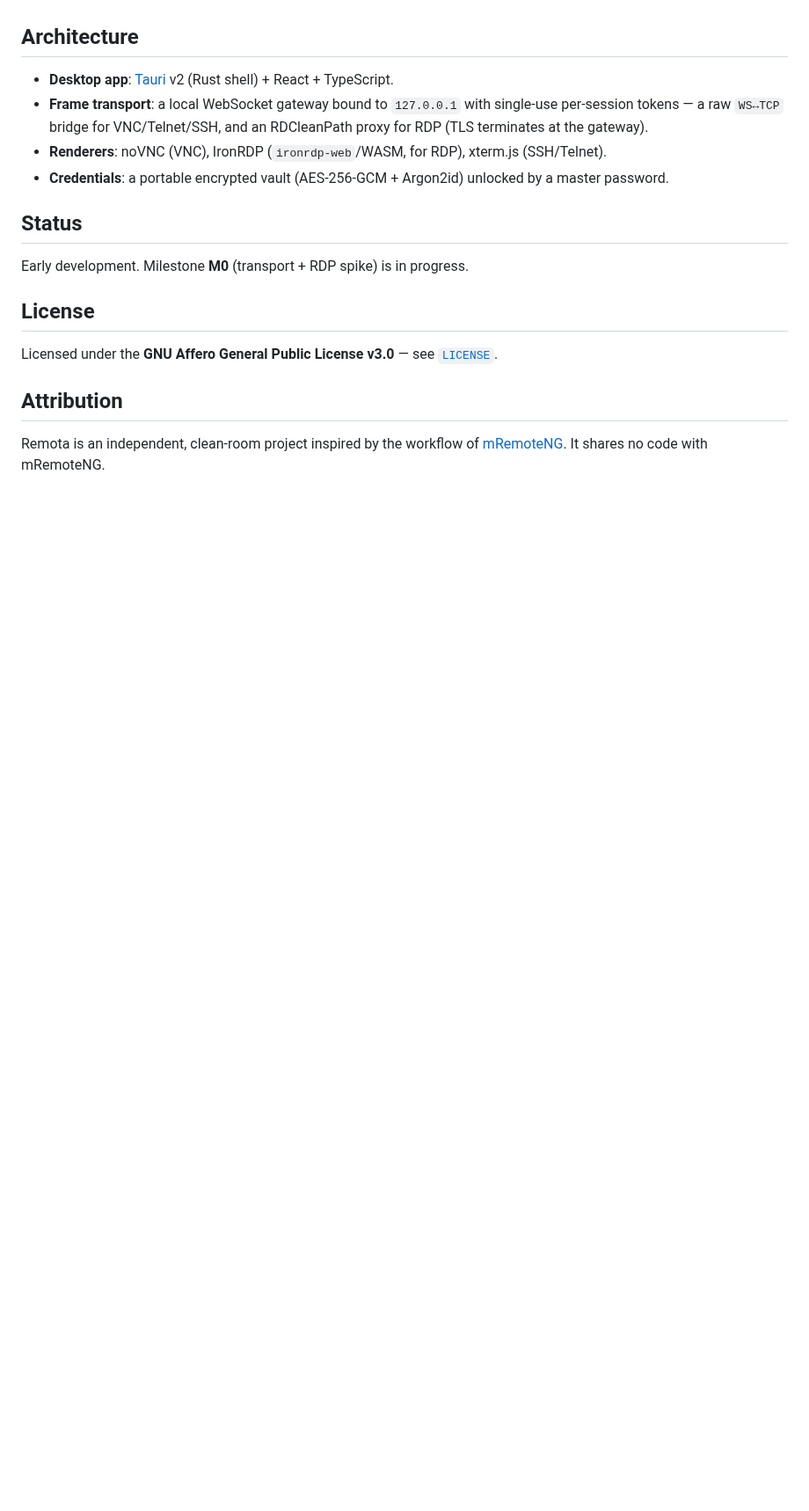
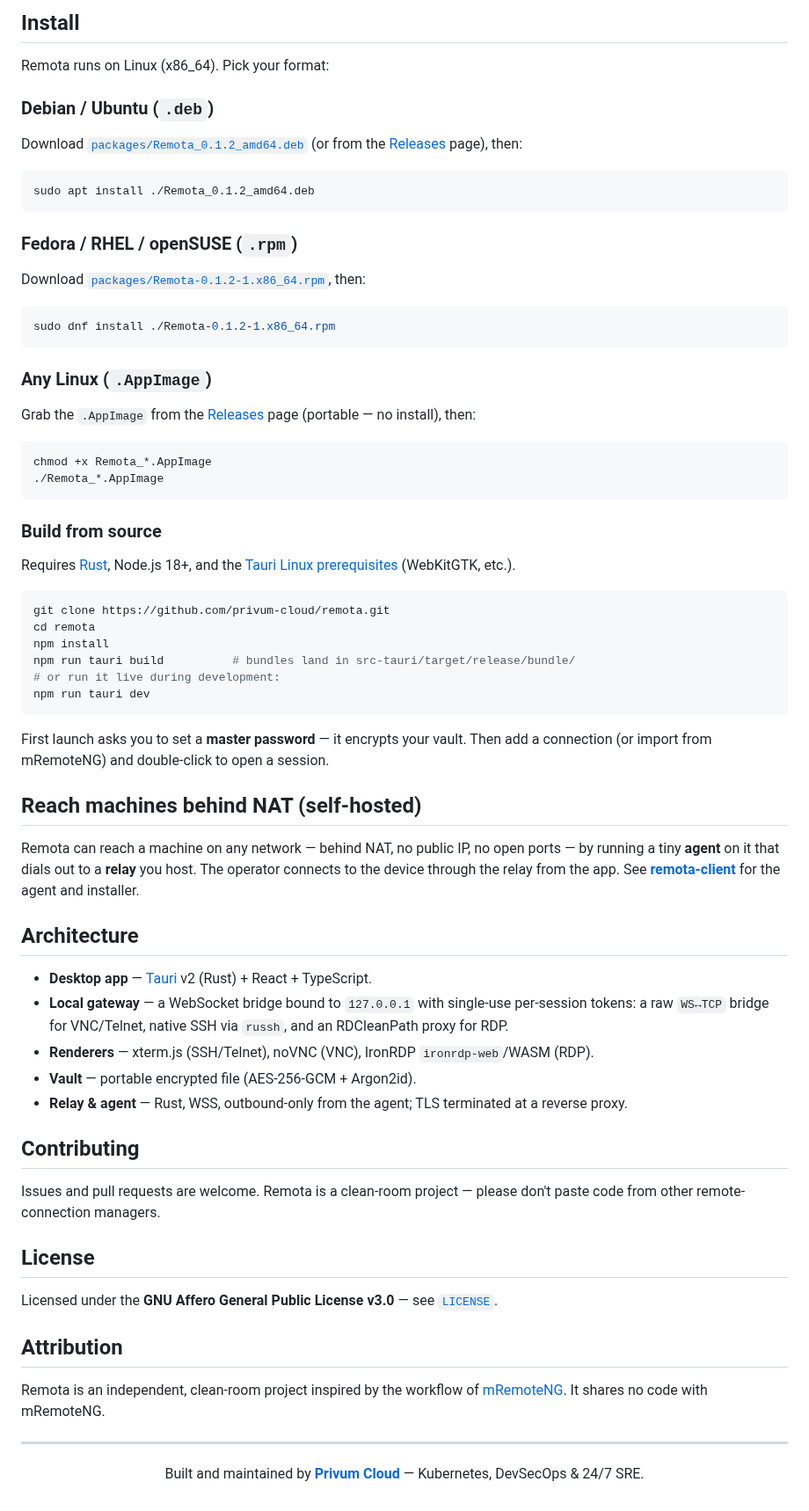
Before and after one commit to privum-cloud/remota, a Markdown page: README.md, the part around one of its changes. Shown at 88% size. Drawn GitHub-style; blank space fills up the shorter version.

````diff
--- a/README.md
+++ b/README.md
@@ -14,25 +62,84 @@ multiple protocols from a single, organized interface — built for Linux first.
+## Install
+
+Remota runs on Linux (x86_64). Pick your format:
+
+### Debian / Ubuntu (`.deb`)
+
+Download [`packages/Remota_0.1.2_amd64.deb`](packages/Remota_0.1.2_amd64.deb) (or from the
+[Releases](../../releases) page), then:
+
+```bash
+sudo apt install ./Remota_0.1.2_amd64.deb
+```
+
+### Fedora / RHEL / openSUSE (`.rpm`)
+
+Download [`packages/Remota-0.1.2-1.x86_64.rpm`](packages/Remota-0.1.2-1.x86_64.rpm), then:
+
+```bash
+sudo dnf install ./Remota-0.1.2-1.x86_64.rpm
+```
+
+### Any Linux (`.AppImage`)
+
+Grab the `.AppImage` from the [Releases](../../releases) page (portable — no install), then:
+
+```bash
+chmod +x Remota_*.AppImage
+./Remota_*.AppImage
+```
+
+### Build from source
+
+Requires [Rust](https://rustup.rs), Node.js 18+, and the
+[Tauri Linux prerequisites](https://tauri.app/start/prerequisites/) (WebKitGTK, etc.).
+
+```bash
+git clone https://github.com/privum-cloud/remota.git
+cd remota
+npm install
+npm run tauri build          # bundles land in src-tauri/target/release/bundle/
+# or run it live during development:
+npm run tauri dev
+```
+
+First launch asks you to set a **master password** — it encrypts your vault. Then add a
+connection (or import from mRemoteNG) and double-click to open a session.
+
+## Reach machines behind NAT (self-hosted)
+
+Remota can reach a machine on any network — behind NAT, no public IP, no open ports — by running
+a tiny **agent** on it that dials out to a **relay** you host. The operator connects to the
+device through the relay from the app. See **[remota-client](https://github.com/privum-cloud/remota-client)**
+for the agent and installer.
 
 ## Architecture
 
-- **Desktop app**: [Tauri](https://tauri.app) v2 (Rust shell) + React + TypeScript.
-- **Frame transport**: a local WebSocket gateway bound to `127.0.0.1` with
-  single-use per-session tokens — a raw `WS↔TCP` bridge for VNC/Telnet/SSH, and
-  an RDCleanPath proxy for RDP (TLS terminates at the gateway).
-- **Renderers**: noVNC (VNC), IronRDP (`ironrdp-web`/WASM, for RDP), xterm.js
-  (SSH/Telnet).
-- **Credentials**: a portable encrypted vault (AES-256-GCM + Argon2id) unlocked
-  by a master password.
+- **Desktop app** — [Tauri](https://tauri.app) v2 (Rust) + React + TypeScript.
+- **Local gateway** — a WebSocket bridge bound to `127.0.0.1` with single-use per-session tokens:
+  a raw `WS↔TCP` bridge for VNC/Telnet, native SSH via `russh`, and an RDCleanPath proxy for RDP.
+- **Renderers** — xterm.js (SSH/Telnet), noVNC (VNC), IronRDP `ironrdp-web`/WASM (RDP).
+- **Vault** — portable encrypted file (AES-256-GCM + Argon2id).
+- **Relay & agent** — Rust, WSS, outbound-only from the agent; TLS terminated at a reverse proxy.
 
-## Status
+## Contributing
 
-Early development. Milestone **M0** (transport + RDP spike) is in progress.
+Issues and pull requests are welcome. Remota is a clean-room project — please don't paste code
+from other remote-connection managers.
 
 ## License
 
-Licensed under the **GNU Affero General Public License v3.0** — see
-[`LICENSE`](./LICENSE).
+Licensed under the **GNU Affero General Public License v3.0** — see [`LICENSE`](./LICENSE).
 
 ## Attribution
 
 Remota is an independent, clean-room project inspired by the workflow of
 [mRemoteNG](https://mremoteng.org/). It shares no code with mRemoteNG.
+
+---
+
+<div align="center">
+
+Built and maintained by **[Privum Cloud](https://privum.cloud)** — Kubernetes, DevSecOps & 24/7 SRE.
+
+</div>
````
Also changed, not shown: other parts of README.md (+56 -8 lines), packages/README.md (added, +13 -0 lines), images/remota_connections_setup.png (added), images/remota_folder_edit.png (added), images/remota_ssh_connection.png (added), images/remota_vault_login.png (added), 2 other files.
